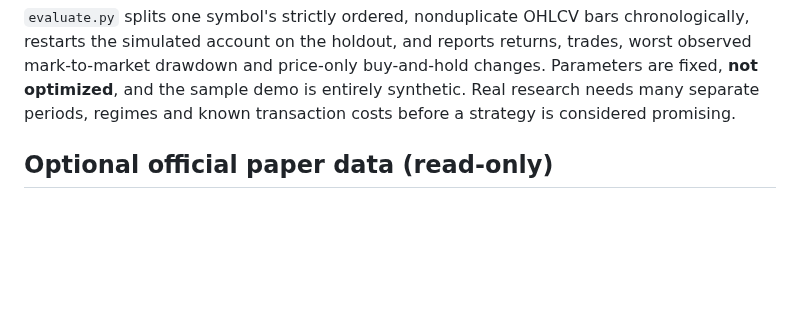
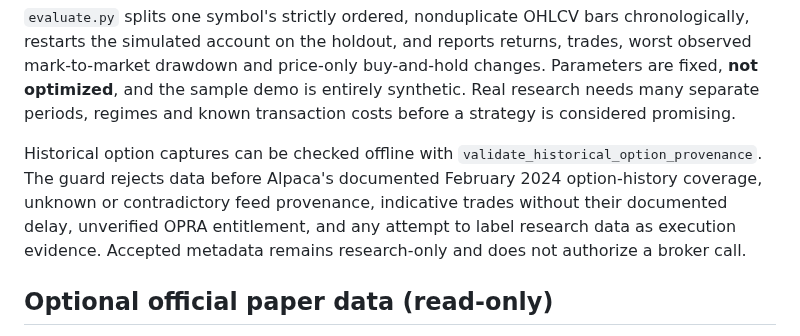
Before and after one commit to satisfyforgee-beep/satisfyforge-labs, a Markdown page: algo-trading/README.md, the part around the change. Drawn GitHub-style; blank space fills up the shorter version.

Commit message:
Test and document option history provenance (3/3)

```diff
--- a/algo-trading/README.md
+++ b/algo-trading/README.md
@@ -41,6 +41,13 @@ returns, trades, worst observed mark-to-market drawdown and price-only
 buy-and-hold changes. Parameters are fixed, **not optimized**, and the sample
 demo is entirely synthetic. Real research needs many separate periods,
 regimes and known transaction costs before a strategy is considered promising.
+
+Historical option captures can be checked offline with
+`validate_historical_option_provenance`. The guard rejects data before Alpaca's
+documented February 2024 option-history coverage, unknown or contradictory feed
+provenance, indicative trades without their documented delay, unverified OPRA
+entitlement, and any attempt to label research data as execution evidence.
+Accepted metadata remains research-only and does not authorize a broker call.
 
 ## Optional official paper data (read-only)
 1. Create an Alpaca **paper account** at https://app.alpaca.markets/paper/dashboard .
```
